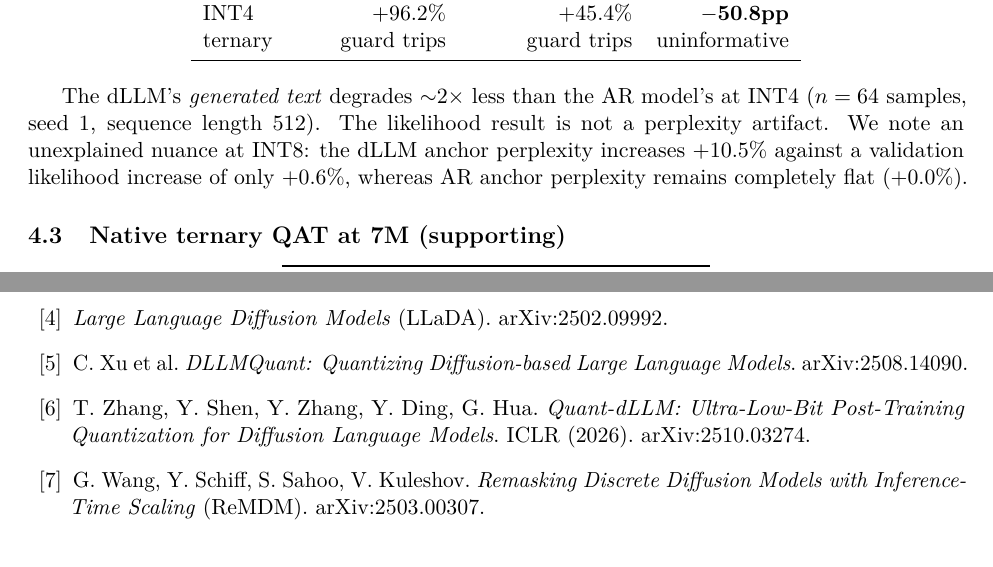
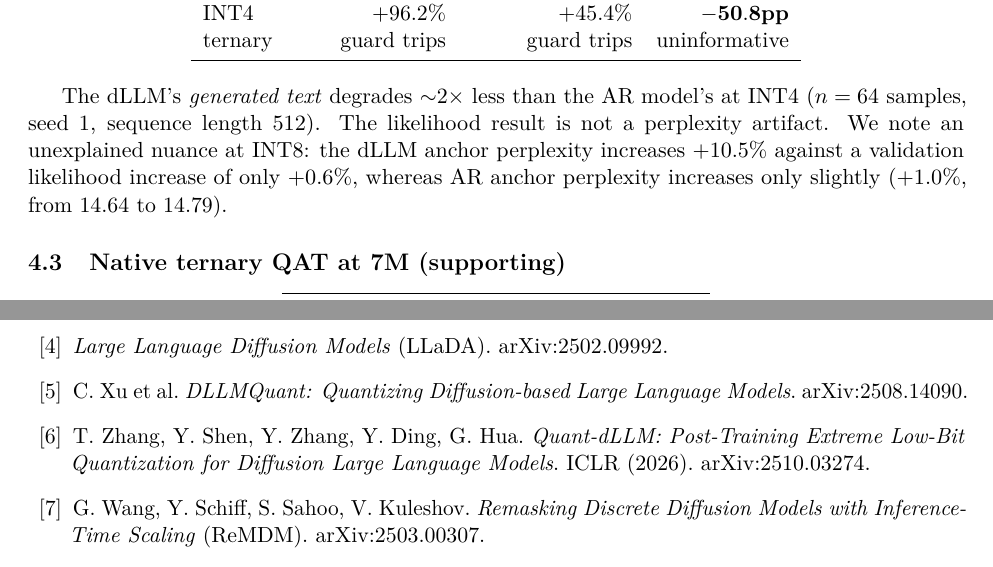
Before and after one commit to wfzyx/diffusal, a LaTeX paper (arxiv/diffusal-arxiv.tex): two parts of pages 4 and 6 of 6, joined at a grey line, cut so that both start at the same text. Compiled offline with pdfLaTeX.

Commit message:
fix(arxiv): correct AR INT8 anchor delta (+1.0%) and precise Quant-dLLM title

```diff
--- a/arxiv/diffusal-arxiv.tex
+++ b/arxiv/diffusal-arxiv.tex
@@ -124,7 +124,7 @@ ternary & guard trips & guard trips & uninformative \\
 \end{tabular}
 \end{center}
 
-The dLLM's \emph{generated text} degrades $\sim$2$\times$ less than the AR model's at INT4 ($n=64$ samples, seed 1, sequence length 512). The likelihood result is not a perplexity artifact. We note an unexplained nuance at INT8: the dLLM anchor perplexity increases $+10.5\%$ against a validation likelihood increase of only $+0.6\%$, whereas AR anchor perplexity remains completely flat ($+0.0\%$).
+The dLLM's \emph{generated text} degrades $\sim$2$\times$ less than the AR model's at INT4 ($n=64$ samples, seed 1, sequence length 512). The likelihood result is not a perplexity artifact. We note an unexplained nuance at INT8: the dLLM anchor perplexity increases $+10.5\%$ against a validation likelihood increase of only $+0.6\%$, whereas AR anchor perplexity increases only slightly ($+1.0\%$, from $14.64$ to $14.79$).
 
 \subsection{Native ternary QAT at 7M (supporting)}
 \label{sec:qat}
@@ -196,7 +196,7 @@ At matched scale, data, tokenizer, and recipe, masked diffusion language models
 \bibitem{mdlm} S. Sahoo et al. \emph{Simple and Effective Masked Diffusion Language Models} (MDLM). arXiv:2406.07524.
 \bibitem{llada} \emph{Large Language Diffusion Models} (LLaDA). arXiv:2502.09992.
 \bibitem{dllmquant} C. Xu et al. \emph{DLLMQuant: Quantizing Diffusion-based Large Language Models}. arXiv:2508.14090.
-\bibitem{quantdllm} T. Zhang, Y. Shen, Y. Zhang, Y. Ding, G. Hua. \emph{Quant-dLLM: Ultra-Low-Bit Post-Training Quantization for Diffusion Language Models}. ICLR (2026). arXiv:2510.03274.
+\bibitem{quantdllm} T. Zhang, Y. Shen, Y. Zhang, Y. Ding, G. Hua. \emph{Quant-dLLM: Post-Training Extreme Low-Bit Quantization for Diffusion Large Language Models}. ICLR (2026). arXiv:2510.03274.
 \bibitem{remdm} G. Wang, Y. Schiff, S. Sahoo, V. Kuleshov. \emph{Remasking Discrete Diffusion Models with Inference-Time Scaling} (ReMDM). arXiv:2503.00307.
 \bibitem{ptq4dm} Y. Shang et al. \emph{Post-training Quantization on Diffusion Models} (PTQ4DM). arXiv:2211.15736.
 \bibitem{qdiffusion} X. Li et al. \emph{Q-Diffusion: Quantizing Diffusion Models}. arXiv:2302.04304.
```
